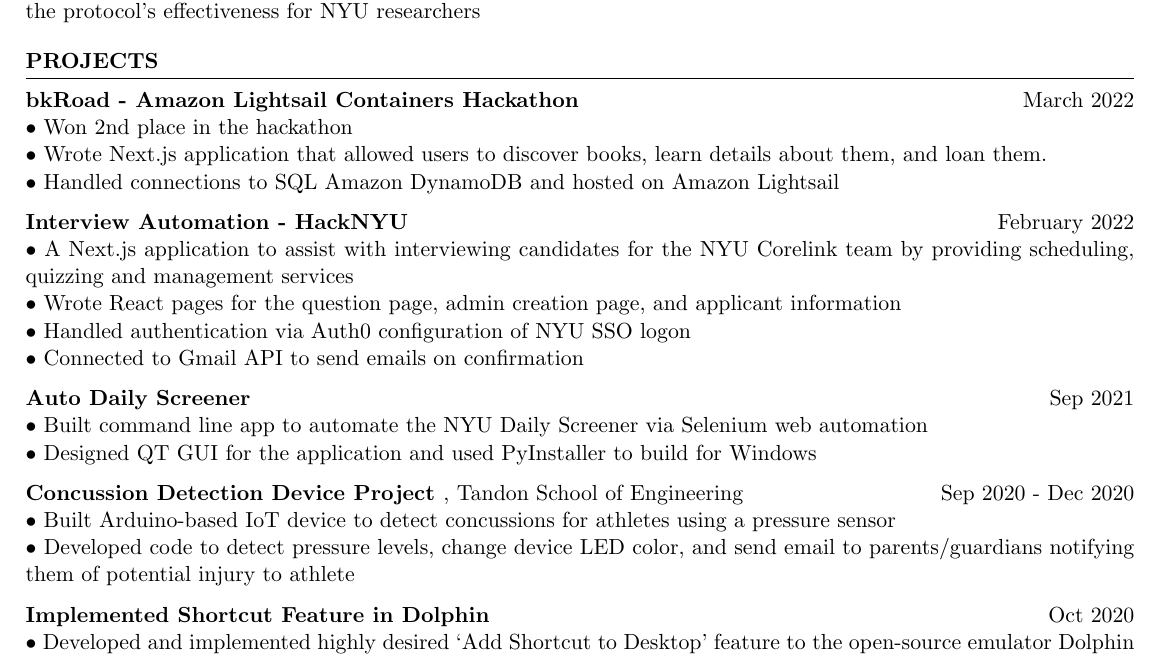
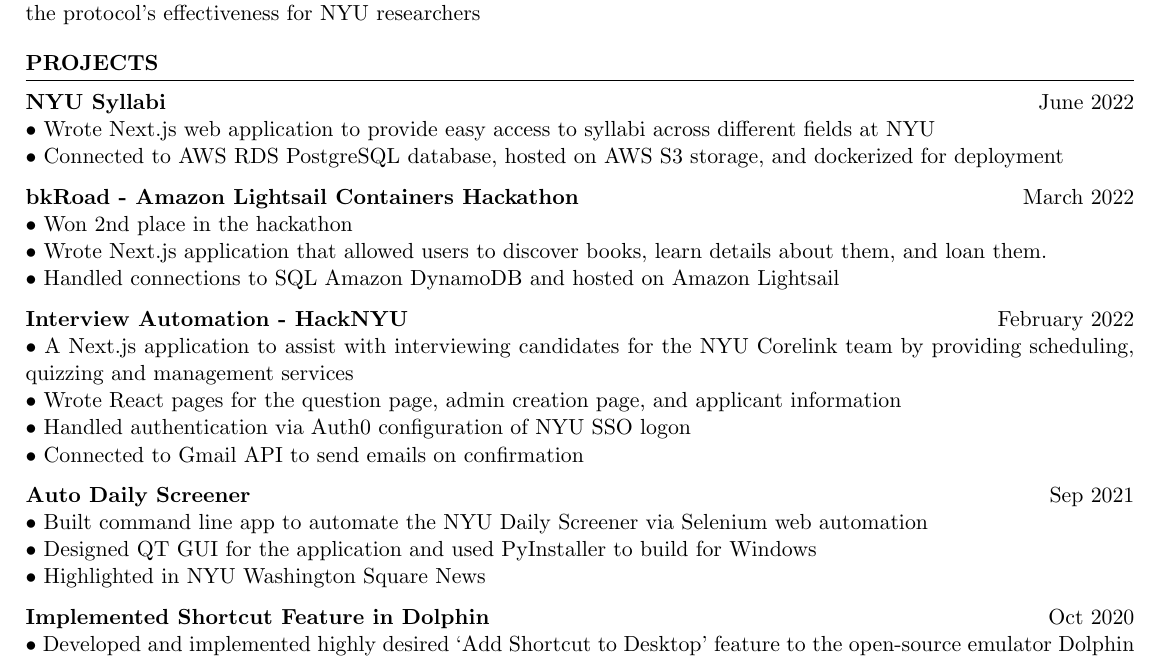
Before and after one commit to aminoa/resume, a LaTeX CV (resume.tex): part of the page, cut so that both start at the same text. Compiled offline with pdfLaTeX.

Commit message:
added nyu-syllabi, removed concussion project, detail on ads

```diff
--- a/resume.tex
+++ b/resume.tex
@@ -60,6 +59,10 @@
 %----------------------------------------------------------------------------------------
 \begin{rSection}{PROJECTS}
 
+\textbf{\bf NYU Syllabi } \hfill June 2022 \\
+• Wrote Next.js web application to provide easy access to syllabi across different fields at NYU \newline
+• Connected to AWS RDS PostgreSQL database, hosted on AWS S3 storage, and dockerized for deployment
+
 \textbf{\bf bkRoad - Amazon Lightsail Containers Hackathon } \hfill March 2022 \\
 • Won 2nd place in the hackathon \newline
 • Wrote Next.js application that allowed users to discover books, learn details about them, and loan them. \newline
@@ -74,12 +77,13 @@
 \textbf{\bf Auto Daily Screener } \hfill Sep 2021 \\
 • Built command line app to automate the NYU Daily Screener via Selenium web automation
 \newline
-• Designed QT GUI for the application and used PyInstaller to build for Windows
+• Designed QT GUI for the application and used PyInstaller to build for Windows \newline
+• Highlighted in NYU Washington Square News
 
-\textbf{\bf Concussion Detection Device Project }, Tandon School of Engineering \hfill Sep 2020 - Dec 2020 \\
-• Built Arduino-based IoT device to detect concussions for athletes using a pressure sensor
-\newline
-• Developed code to detect pressure levels, change device LED color, and send email to parents/guardians notifying them of potential injury to athlete
+% \textbf{\bf Concussion Detection Device Project }, Tandon School of Engineering \hfill Sep 2020 - Dec 2020 \\
+% • Built Arduino-based IoT device to detect concussions for athletes using a pressure sensor
+% \newline
+% • Developed code to detect pressure levels, change device LED color, and send email to parents/guardians notifying them of potential injury to athlete
 
 % \textbf{\bf Tandon Syllabi } \hfill October 2020 - Present \\%font is too big here
 % • Wrote online repository for syllabi and other class materials for the NYU Tandon School of Engineering, using React for the frontend
```
Also changed, not shown: resume.tex (1 more changed lines).
